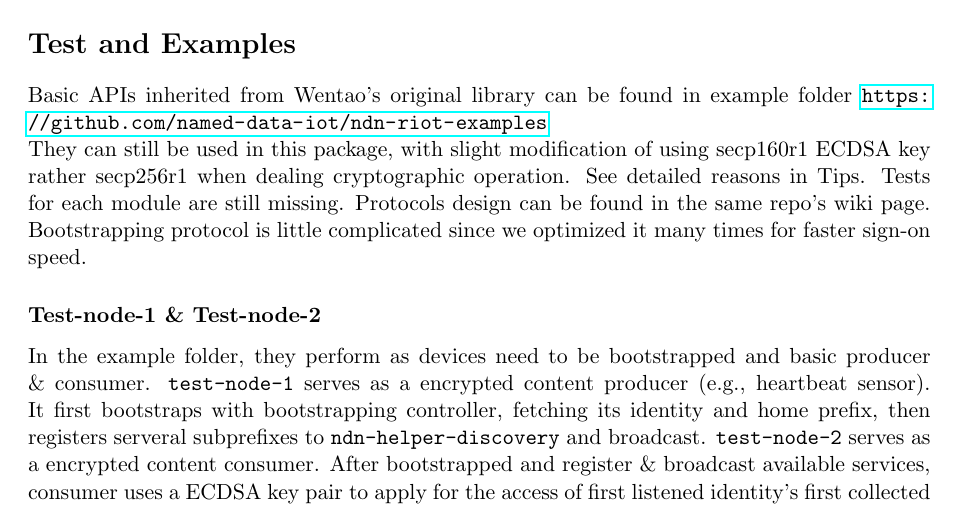
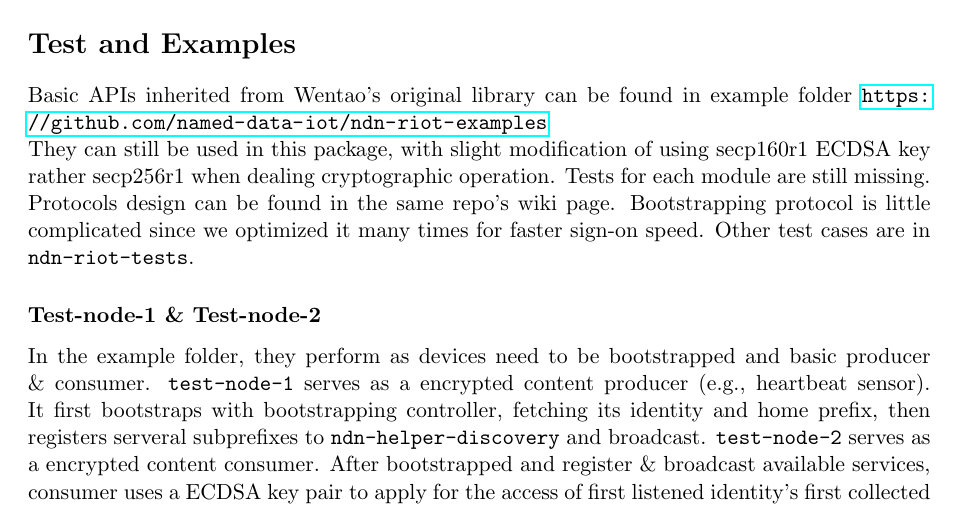
Before and after one commit to RoySCU/iot-pkg-doc, a LaTeX document (main.tex): part of page 2 of 5, cut so that both start at the same text. Compiled offline with pdfLaTeX.

Commit message:
clear up description

```diff
--- a/main.tex
+++ b/main.tex
@@ -47,7 +47,8 @@
                 CFLAGS += -DCRYPTO-THREEDES} \\
 
         \section*{Test and Examples}
-        Basic APIs inherited from Wentao's original library can be found in example folder \url{https://github.com/named-data-iot/ndn-riot-examples}\\ They can still be used in this package, with slight modification of using secp160r1 ECDSA key rather secp256r1 when dealing cryptographic operation. See detailed reasons in Tips. Tests for each module are still missing. Protocols design can be found in the same repo's wiki page. Bootstrapping protocol is little complicated since we optimized it many times for faster sign-on speed.
+        Basic APIs inherited from Wentao's original library can be found in example folder \url{https://github.com/named-data-iot/ndn-riot-examples}\\ They can still be used in this package, with slight modification of using secp160r1 ECDSA key rather secp256r1 when dealing cryptographic operation. Tests for each module are still missing. Protocols design can be found in the same repo's wiki page. Bootstrapping protocol is little complicated since we optimized it many times for faster sign-on speed.
+        Other test cases are in \texttt{ndn-riot-tests}.
 
         \subsubsection*{Test-node-1 \& Test-node-2}
         In the example folder, they perform as devices need to be bootstrapped and basic producer \& consumer. \texttt{test-node-1} serves as a encrypted content producer (e.g., heartbeat sensor). It first bootstraps with bootstrapping controller, fetching its identity and home prefix, then registers serveral subprefixes to \texttt{ndn-helper-discovery} and broadcast.
```
Also changed, not shown: main.pdf, 3 other files.
